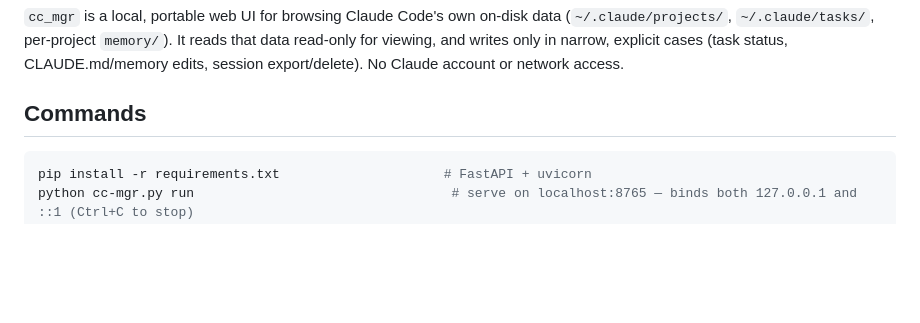
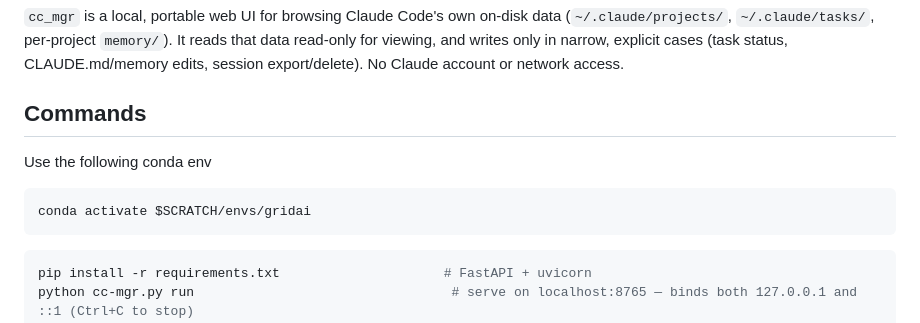
Before and after one commit to cshjin/cc-mgr, a Markdown page: CLAUDE.md, the part around the change. GitHub-like rendering; blank space fills up the shorter version.

Commit message:
docs: note conda env for running cc_mgr

````diff
--- a/CLAUDE.md
+++ b/CLAUDE.md
@@ -10,6 +10,11 @@ data read-only for viewing, and writes only in narrow, explicit cases (task stat
 CLAUDE.md/memory edits, session export/delete). No Claude account or network access.
 
 ## Commands
+
+Use the following conda env
+```
+conda activate $SCRATCH/envs/gridai
+```
 
 ```bash
 pip install -r requirements.txt                     # FastAPI + uvicorn
````
